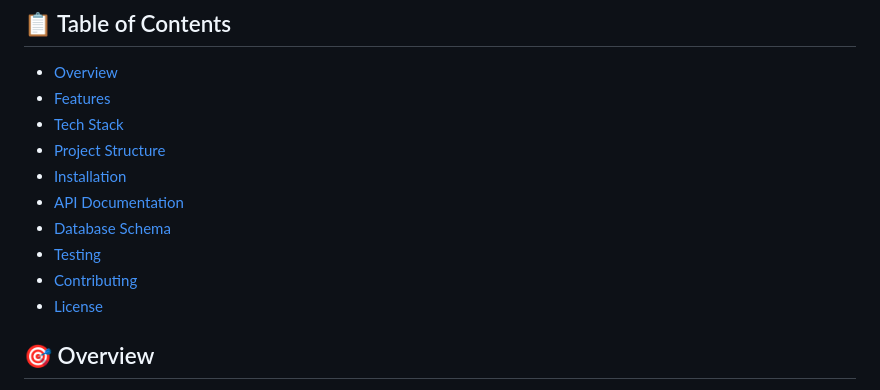
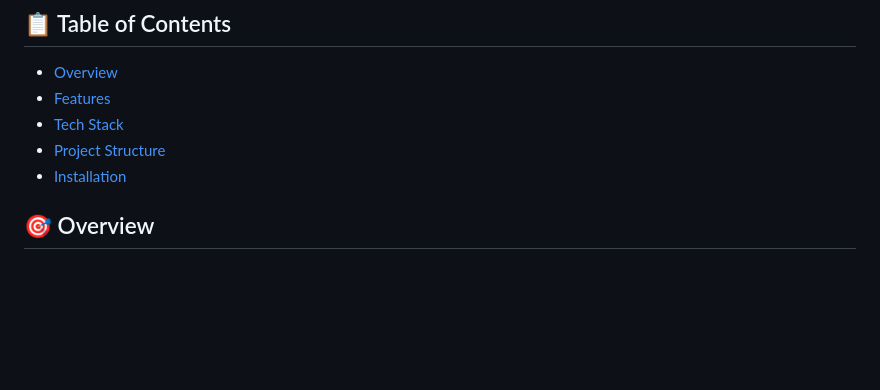
Before and after one commit to Opwondo/University_E_Clearance, a Markdown page: README.md, the part around the change. GitHub-like rendering; blank space fills up the shorter version.

Commit message:
Remove unused sections from README
Removed sections for API Documentation, Database Schema, Testing, Contributing, and License from the README.

```diff
--- a/README.md
+++ b/README.md
@@ -8,11 +8,6 @@ A comprehensive Django REST API for automating university student clearance proc
 - [Tech Stack](#tech-stack)
 - [Project Structure](#project-structure)
 - [Installation](#installation)
-- [API Documentation](#api-documentation)
-- [Database Schema](#database-schema)
-- [Testing](#testing)
-- [Contributing](#contributing)
-- [License](#license)
 
 ## 🎯 Overview
 
```
